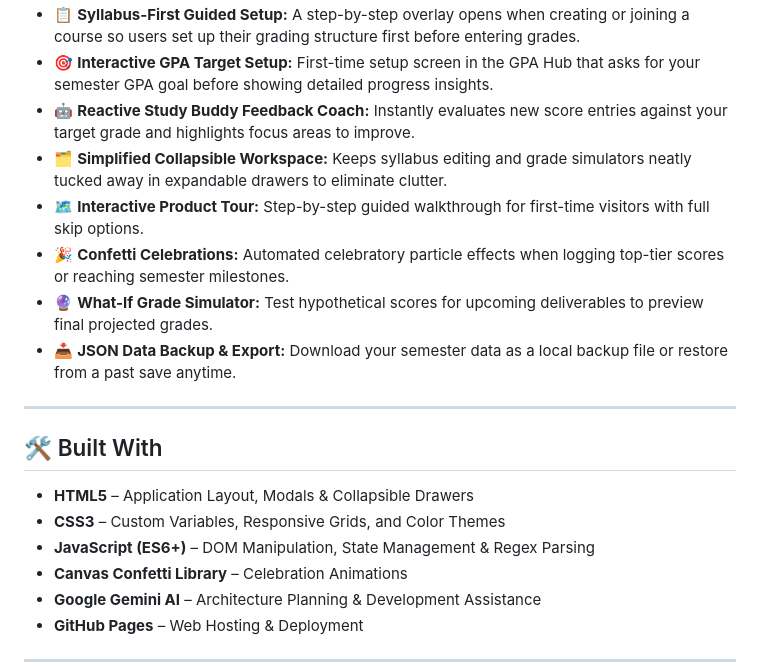
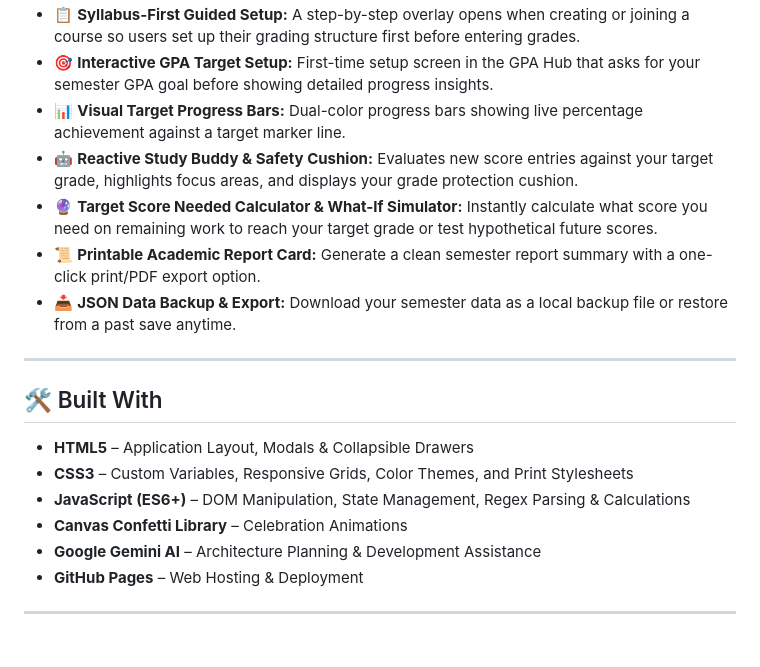
Before and after one commit to OliviaFric13/mgis130-app2, a Markdown page: README.md, the part around one of its changes. GitHub-like rendering; blank space fills up the shorter version.

```diff
--- a/README.md
+++ b/README.md
@@ -37,10 +40,9 @@ This project demonstrates the **Three-Layer Architecture** of information system
 * 📋 **Syllabus-First Guided Setup:** A step-by-step overlay opens when creating or joining a course so users set up their grading structure first before entering grades.
 * 🎯 **Interactive GPA Target Setup:** First-time setup screen in the GPA Hub that asks for your semester GPA goal before showing detailed progress insights.
-* 🤖 **Reactive Study Buddy Feedback Coach:** Instantly evaluates new score entries against your target grade and highlights focus areas to improve.
-* 🗂️ **Simplified Collapsible Workspace:** Keeps syllabus editing and grade simulators neatly tucked away in expandable drawers to eliminate clutter.
-* 🗺️ **Interactive Product Tour:** Step-by-step guided walkthrough for first-time visitors with full skip options.
-* 🎉 **Confetti Celebrations:** Automated celebratory particle effects when logging top-tier scores or reaching semester milestones.
-* 🔮 **What-If Grade Simulator:** Test hypothetical scores for upcoming deliverables to preview final projected grades.
+* 📊 **Visual Target Progress Bars:** Dual-color progress bars showing live percentage achievement against a target marker line.
+* 🤖 **Reactive Study Buddy & Safety Cushion:** Evaluates new score entries against your target grade, highlights focus areas, and displays your grade protection cushion.
+* 🔮 **Target Score Needed Calculator & What-If Simulator:** Instantly calculate what score you need on remaining work to reach your target grade or test hypothetical future scores.
+* 📜 **Printable Academic Report Card:** Generate a clean semester report summary with a one-click print/PDF export option.
 * 📥 **JSON Data Backup & Export:** Download your semester data as a local backup file or restore from a past save anytime.
 
 ---
@@ -48,8 +50,8 @@ This project demonstrates the **Three-Layer Architecture** of information system
 ## 🛠️ Built With
 
 * **HTML5** – Application Layout, Modals & Collapsible Drawers
-* **CSS3** – Custom Variables, Responsive Grids, and Color Themes
-* **JavaScript (ES6+)** – DOM Manipulation, State Management & Regex Parsing
+* **CSS3** – Custom Variables, Responsive Grids, Color Themes, and Print Stylesheets
+* **JavaScript (ES6+)** – DOM Manipulation, State Management, Regex Parsing & Calculations
 * **Canvas Confetti Library** – Celebration Animations
 * **Google Gemini AI** – Architecture Planning & Development Assistance
 * **GitHub Pages** – Web Hosting & Deployment
```
Also changed, not shown: other parts of README.md (+11 -8 lines).
